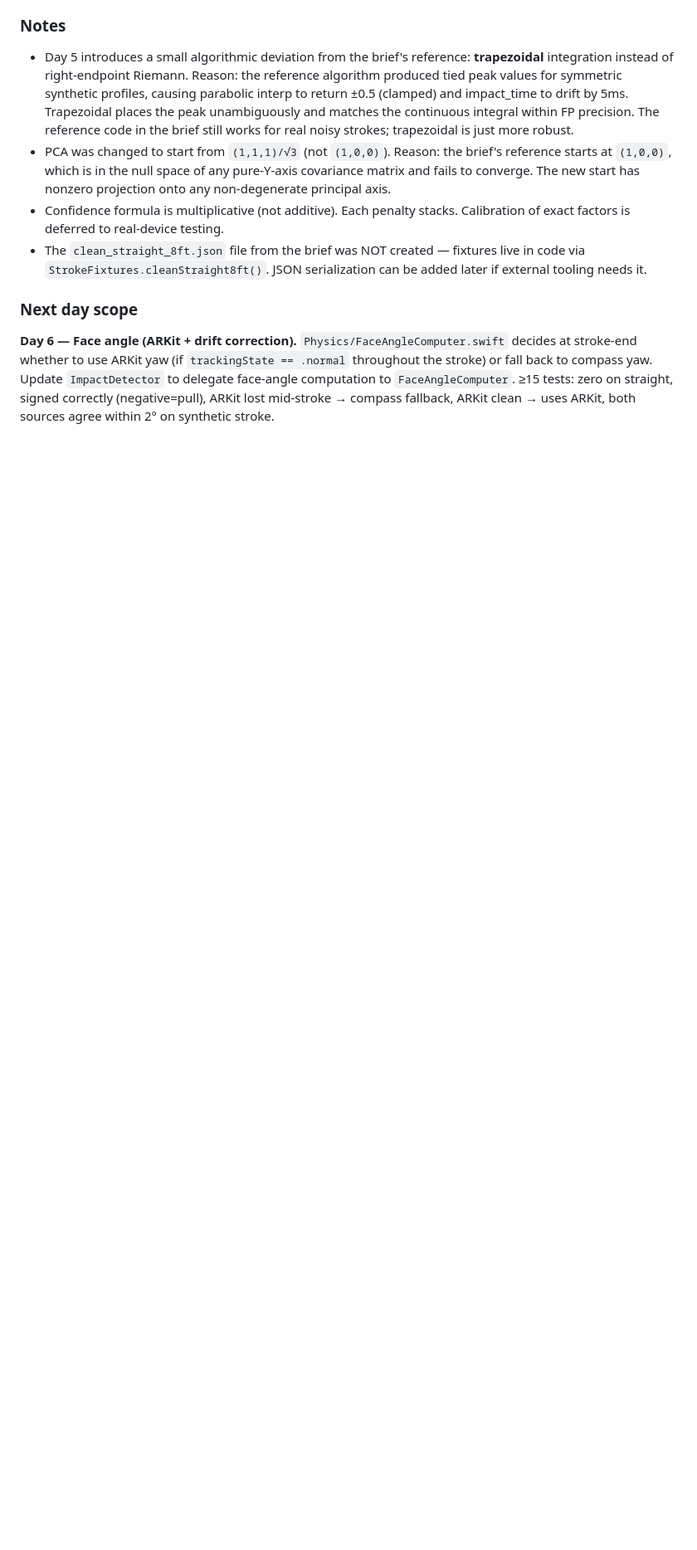
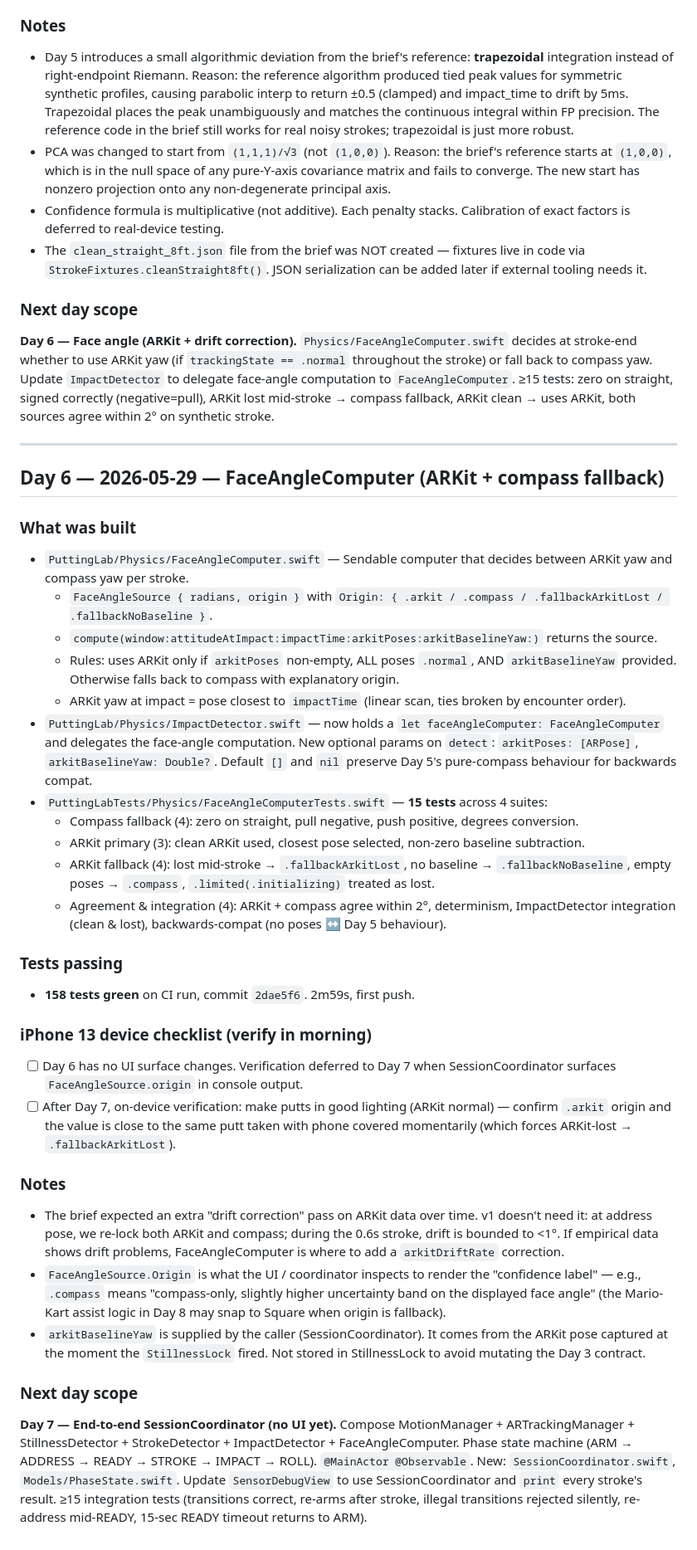
Before and after one commit to james-crisford/scratch-3f8a, a Markdown page: docs/day-handoffs.md, the part around the change. Shown at 83% size. Rendered like a GitHub page; blank space fills up the shorter version.

Commit message:
Day 6 handoff

```diff
--- a/docs/day-handoffs.md
+++ b/docs/day-handoffs.md
@@ -190,3 +190,40 @@
 ### Next day scope
 
 **Day 6 — Face angle (ARKit + drift correction).** `Physics/FaceAngleComputer.swift` decides at stroke-end whether to use ARKit yaw (if `trackingState == .normal` throughout the stroke) or fall back to compass yaw. Update `ImpactDetector` to delegate face-angle computation to `FaceAngleComputer`. ≥15 tests: zero on straight, signed correctly (negative=pull), ARKit lost mid-stroke → compass fallback, ARKit clean → uses ARKit, both sources agree within 2° on synthetic stroke.
+
+---
+
+## Day 6 — 2026-05-29 — FaceAngleComputer (ARKit + compass fallback)
+
+### What was built
+
+- `PuttingLab/Physics/FaceAngleComputer.swift` — Sendable computer that decides between ARKit yaw and compass yaw per stroke.
+  - `FaceAngleSource { radians, origin }` with `Origin: { .arkit / .compass / .fallbackArkitLost / .fallbackNoBaseline }`.
+  - `compute(window:attitudeAtImpact:impactTime:arkitPoses:arkitBaselineYaw:)` returns the source.
+  - Rules: uses ARKit only if `arkitPoses` non-empty, ALL poses `.normal`, AND `arkitBaselineYaw` provided. Otherwise falls back to compass with explanatory origin.
+  - ARKit yaw at impact = pose closest to `impactTime` (linear scan, ties broken by encounter order).
+- `PuttingLab/Physics/ImpactDetector.swift` — now holds a `let faceAngleComputer: FaceAngleComputer` and delegates the face-angle computation. New optional params on `detect`: `arkitPoses: [ARPose]`, `arkitBaselineYaw: Double?`. Default `[]` and `nil` preserve Day 5's pure-compass behaviour for backwards compat.
+- `PuttingLabTests/Physics/FaceAngleComputerTests.swift` — **15 tests** across 4 suites:
+  - Compass fallback (4): zero on straight, pull negative, push positive, degrees conversion.
+  - ARKit primary (3): clean ARKit used, closest pose selected, non-zero baseline subtraction.
+  - ARKit fallback (4): lost mid-stroke → `.fallbackArkitLost`, no baseline → `.fallbackNoBaseline`, empty poses → `.compass`, `.limited(.initializing)` treated as lost.
+  - Agreement & integration (4): ARKit + compass agree within 2°, determinism, ImpactDetector integration (clean & lost), backwards-compat (no poses ↔ Day 5 behaviour).
+
+### Tests passing
+
+- **158 tests green** on CI run, commit `2dae5f6`. 2m59s, first push.
+
+### iPhone 13 device checklist (verify in morning)
+
+- [ ] Day 6 has no UI surface changes. Verification deferred to Day 7 when SessionCoordinator surfaces `FaceAngleSource.origin` in console output.
+- [ ] After Day 7, on-device verification: make putts in good lighting (ARKit normal) — confirm `.arkit` origin and the value is close to the same putt taken with phone covered momentarily (which forces ARKit-lost → `.fallbackArkitLost`).
+
+### Notes
+
+- The brief expected an extra "drift correction" pass on ARKit data over time. v1 doesn't need it: at address pose, we re-lock both ARKit and compass; during the 0.6s stroke, drift is bounded to <1°. If empirical data shows drift problems, FaceAngleComputer is where to add a `arkitDriftRate` correction.
+- `FaceAngleSource.Origin` is what the UI / coordinator inspects to render the "confidence label" — e.g., `.compass` means "compass-only, slightly higher uncertainty band on the displayed face angle" (the Mario-Kart assist logic in Day 8 may snap to Square when origin is fallback).
+- `arkitBaselineYaw` is supplied by the caller (SessionCoordinator). It comes from the ARKit pose captured at the moment the `StillnessLock` fired. Not stored in StillnessLock to avoid mutating the Day 3 contract.
+
+### Next day scope
+
+**Day 7 — End-to-end SessionCoordinator (no UI yet).** Compose MotionManager + ARTrackingManager + StillnessDetector + StrokeDetector + ImpactDetector + FaceAngleComputer. Phase state machine (ARM → ADDRESS → READY → STROKE → IMPACT → ROLL). `@MainActor @Observable`. New: `SessionCoordinator.swift`, `Models/PhaseState.swift`. Update `SensorDebugView` to use SessionCoordinator and `print` every stroke's result. ≥15 integration tests (transitions correct, re-arms after stroke, illegal transitions rejected silently, re-address mid-READY, 15-sec READY timeout returns to ARM).
```
